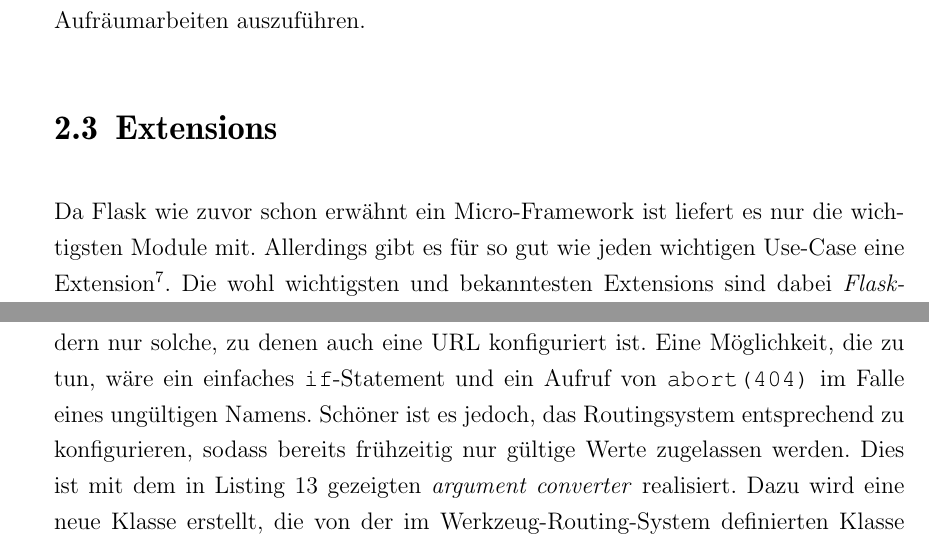
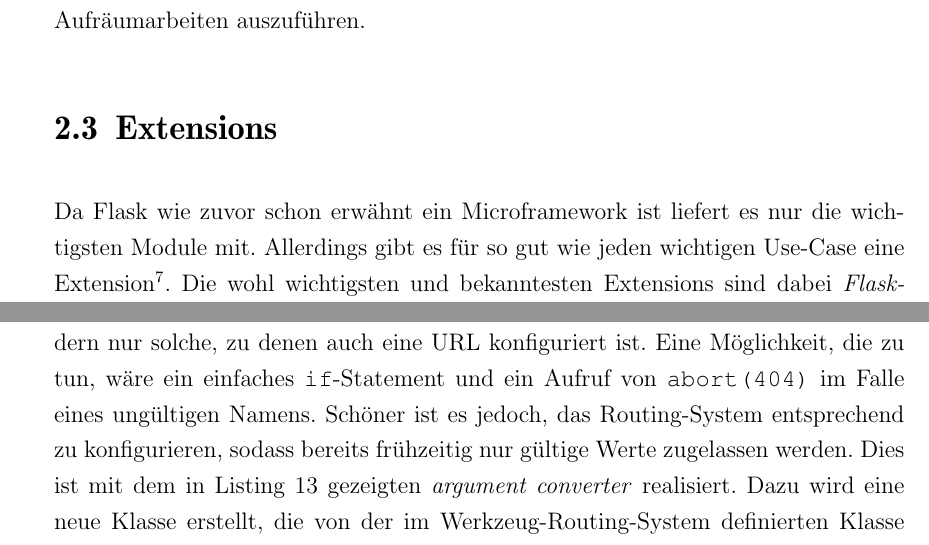
Before and after one commit to ThiefMaster/seminararbeit-master, a LaTeX book (Seminararbeit_Flask.tex, which reads 02_Flask.tex, 03_Beispiel.tex): two parts of pages 11 and 24 of 34, joined at a grey line, cut so that both start at the same text. Compiled offline with pdfLaTeX; an older LaTeX class or package is replaced by its successor.

Commit message:
Consistent foo-bar vs foobar wording

```diff
--- a/02_Flask.tex
+++ b/02_Flask.tex
@@ -67,7 +67,7 @@ schließen oder sonstige Aufräumarbeiten auszuführen.
 
 \section{Extensions}
 
-Da Flask wie zuvor schon erwähnt ein Micro-Framework ist liefert es nur die wichtigsten Module mit.
+Da Flask wie zuvor schon erwähnt ein Microframework ist liefert es nur die wichtigsten Module mit.
 Allerdings gibt es für so gut wie jeden wichtigen Use-Case eine
 Extension\footnote{\href{http://flask.pocoo.org/extensions}{http://flask.pocoo.org/extensions}}. Die
 wohl wichtigsten und bekanntesten Extensions sind dabei \emph{Flask-SQLAlchemy} zur Integration des
--- a/03_Beispiel.tex
+++ b/03_Beispiel.tex
@@ -111,7 +111,7 @@ def index():
 Für die jeweiligen Feeds sollen jedoch nicht beliebige Namen akzeptiert werden sondern nur solche,
 zu denen auch eine URL konfiguriert ist. Eine Möglichkeit, die zu tun, wäre ein einfaches
 \lstinline{if}-Statement und ein Aufruf von \lstinline{abort(404)} im Falle eines ungültigen Namens.
-Schöner ist es jedoch, das Routingsystem entsprechend zu konfigurieren, sodass bereits frühzeitig
+Schöner ist es jedoch, das Routing-System entsprechend zu konfigurieren, sodass bereits frühzeitig
 nur gültige Werte zugelassen werden. Dies ist mit dem in \autoref{lst:hskatom-route-atom} gezeigten
 \emph{argument converter} realisiert. Dazu wird eine neue Klasse erstellt, die von der im
 Werkzeug-Routing-System definierten Klasse \lstinline{BeseConverter} erbt. In dieser wird der Regex
```
Also changed, not shown: 03_Beispiel.tex (2 more changed lines).
